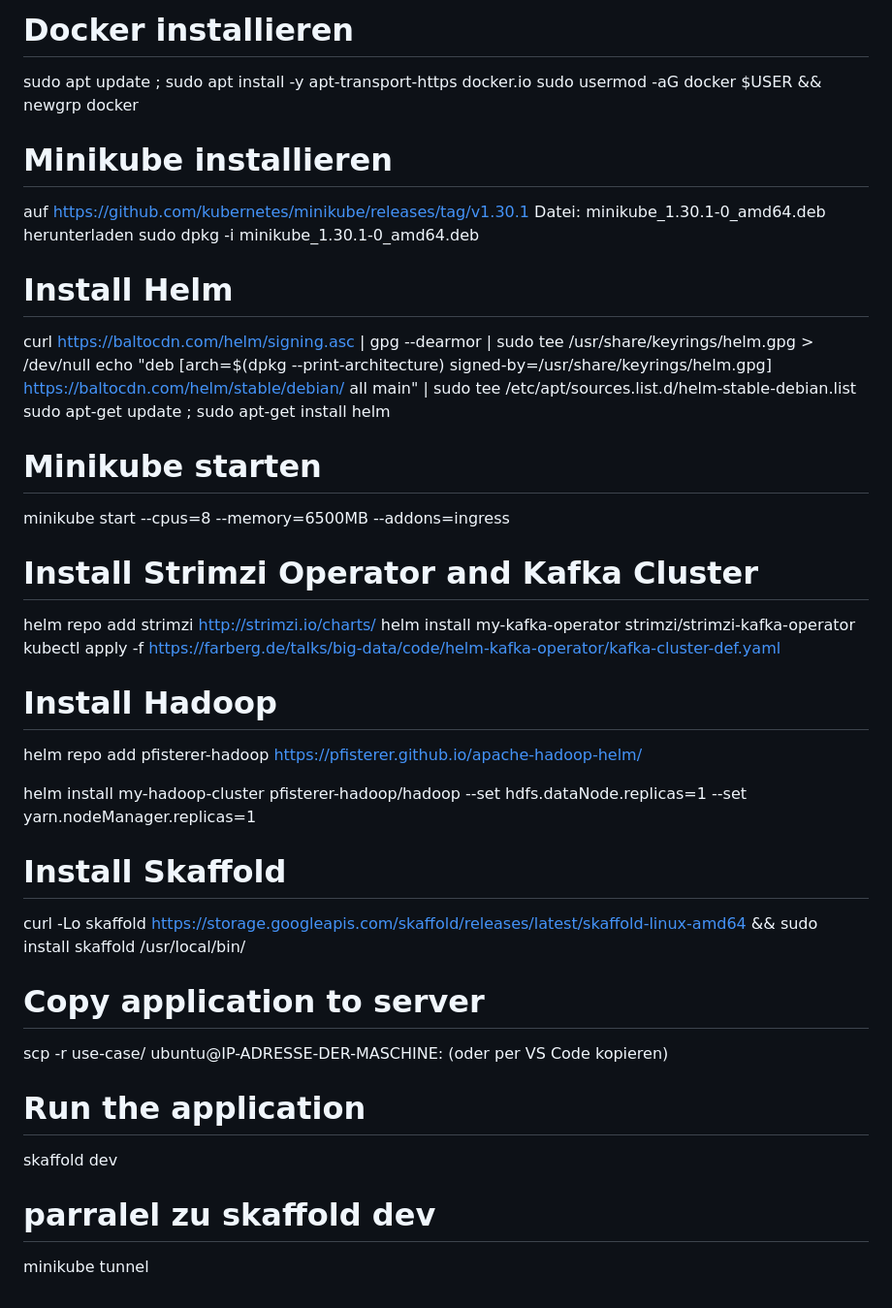
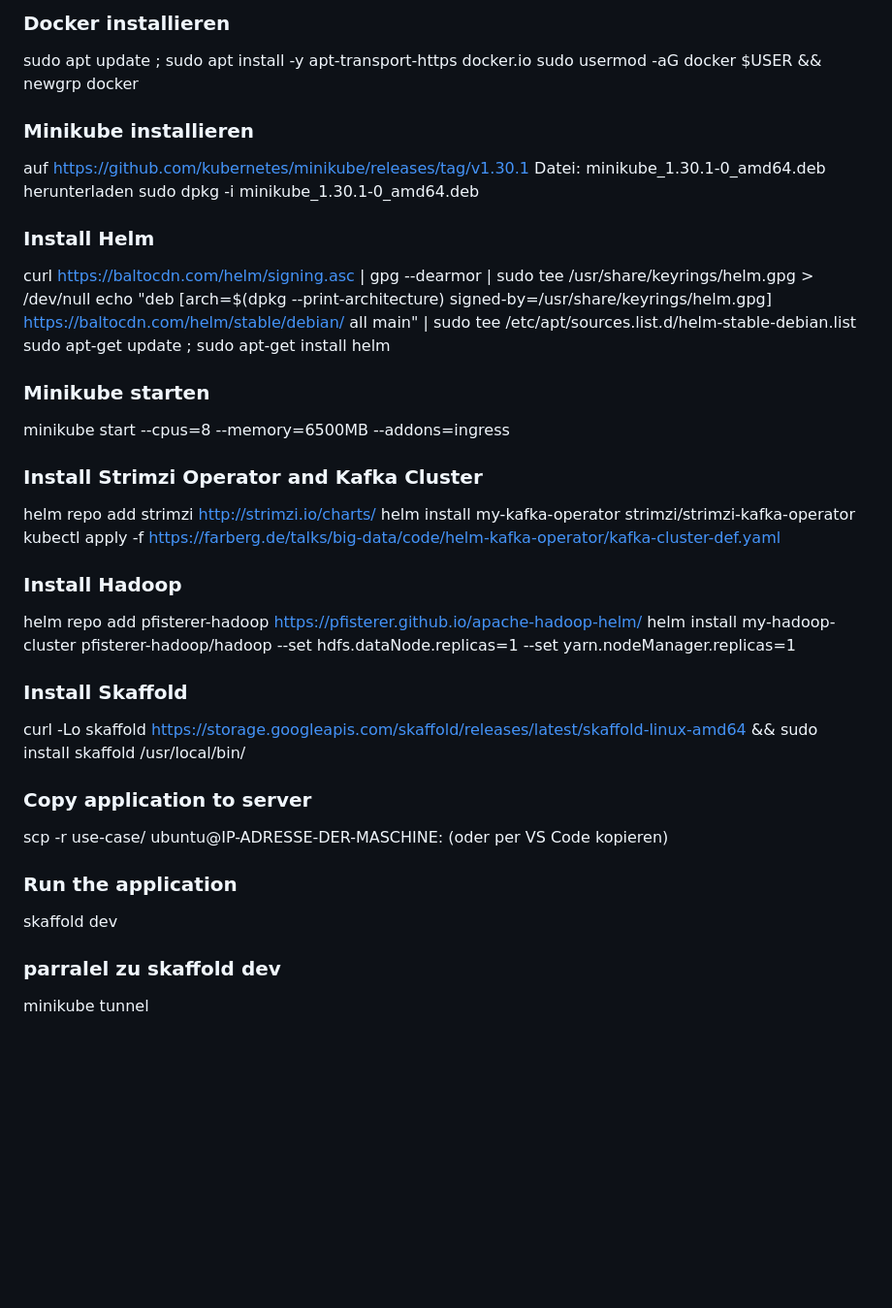
Before and after one commit to Marcus02W/Big-Data-Coffee-App, a Markdown page: README.md, the part around one of its changes. Shown at 97% size. Rendered like a GitHub page; blank space fills up the shorter version.

Commit message:
Readme final

```diff
--- a/README.md
+++ b/README.md
@@ -36,34 +37,37 @@ Wir haben ein Caching-System, um die Datenbankzugriffe zu minimieren und dadurch
 
-# Docker installieren
+### Docker installieren
 sudo apt update ; sudo apt install -y apt-transport-https docker.io
 sudo usermod -aG docker $USER && newgrp docker
 
-# Minikube installieren
+### Minikube installieren
 auf https://github.com/kubernetes/minikube/releases/tag/v1.30.1 Datei: minikube_1.30.1-0_amd64.deb herunterladen
 sudo dpkg -i minikube_1.30.1-0_amd64.deb
 
-# Install Helm
+### Install Helm
 curl https://baltocdn.com/helm/signing.asc | gpg --dearmor | sudo tee /usr/share/keyrings/helm.gpg > /dev/null
 echo "deb [arch=$(dpkg --print-architecture) signed-by=/usr/share/keyrings/helm.gpg] https://baltocdn.com/helm/stable/debian/ all main" | sudo tee /etc/apt/sources.list.d/helm-stable-debian.list
 sudo apt-get update ; sudo apt-get install helm
 
-# Minikube starten
+### Minikube starten
 minikube start --cpus=8 --memory=6500MB --addons=ingress
 
-# Install Strimzi Operator and Kafka Cluster
+### Install Strimzi Operator and Kafka Cluster
 helm repo add strimzi http://strimzi.io/charts/
 helm install my-kafka-operator strimzi/strimzi-kafka-operator
 kubectl apply -f https://farberg.de/talks/big-data/code/helm-kafka-operator/kafka-cluster-def.yaml
 
-# Install Hadoop
+### Install Hadoop
 helm repo add pfisterer-hadoop https://pfisterer.github.io/apache-hadoop-helm/
+helm install my-hadoop-cluster pfisterer-hadoop/hadoop --set hdfs.dataNode.replicas=1 --set yarn.nodeManager.replicas=1
 
-helm install my-hadoop-cluster pfisterer-hadoop/hadoop --set hdfs.dataNode.replicas=1 --set yarn.nodeManager.replicas=1
-# Install Skaffold
+### Install Skaffold
 curl -Lo skaffold https://storage.googleapis.com/skaffold/releases/latest/skaffold-linux-amd64 && sudo install skaffold /usr/local/bin/
-# Copy application to server
+
+### Copy application to server
 scp -r use-case/ ubuntu@IP-ADRESSE-DER-MASCHINE: (oder per VS Code kopieren)
-# Run the application
+
+### Run the application
 skaffold dev
-# parralel zu skaffold dev
+
+### parralel zu skaffold dev
 minikube tunnel
```
Also changed, not shown: other parts of README.md (+5 -4 lines).
